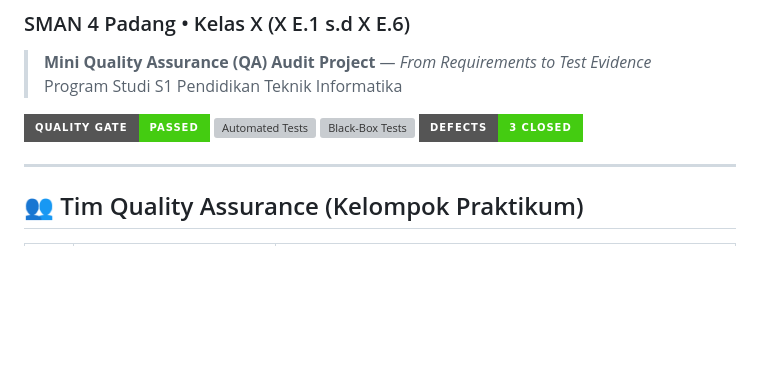
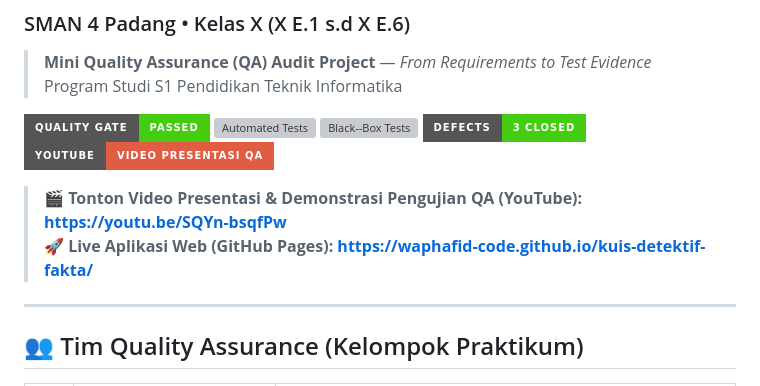
Before and after one commit to waphafid-code/kuis-detektif-fakta, a Markdown page: README.md, the part around the change. Drawn GitHub-style; badges without logos; blank space fills up the shorter version; grey boxes are pictures that could not be loaded.

Commit message:
docs(readme): add YouTube presentation badge and top highlight banner

```diff
--- a/README.md
+++ b/README.md
@@ -5,8 +5,12 @@
 
 [![Quality Gate](https://img.shields.io/badge/Quality%20Gate-PASSED-success?style=for-the-badge)](docs/08_QA_Audit_Final_Report.md)
 [![Automated Tests](https://img.shields.io/badge/Automated%20Tests-61%2F61%20PASS-brightgreen?style=for-the-badge)](verify_20_bugs.js)
-[![Black-Box Tests](https://img.shields.io/badge/Black--Box%20Tests-12%2F12%20PASS-blue?style=for-the-badge)](docs/06_Black_Box_Design.md)
+[![Black--Box Tests](https://img.shields.io/badge/Black--Box%20Tests-12%2F12%20PASS-blue?style=for-the-badge)](docs/06_Black_Box_Design.md)
 [![Defects Resolved](https://img.shields.io/badge/Defects-3%20CLOSED-success?style=for-the-badge)](docs/07_Defect_Report_RCA.md)
+[![YouTube Presentation](https://img.shields.io/badge/YouTube-Video%20Presentasi%20QA-red?style=for-the-badge&logo=youtube)](https://youtu.be/SQYn-bsqfPw)
+
+> 🎬 **Tonton Video Presentasi & Demonstrasi Pengujian QA (YouTube):** **[https://youtu.be/SQYn-bsqfPw](https://youtu.be/SQYn-bsqfPw)**
+> 🚀 **Live Aplikasi Web (GitHub Pages):** **[https://waphafid-code.github.io/kuis-detektif-fakta/](https://waphafid-code.github.io/kuis-detektif-fakta/)**
 
 ---
 
```
